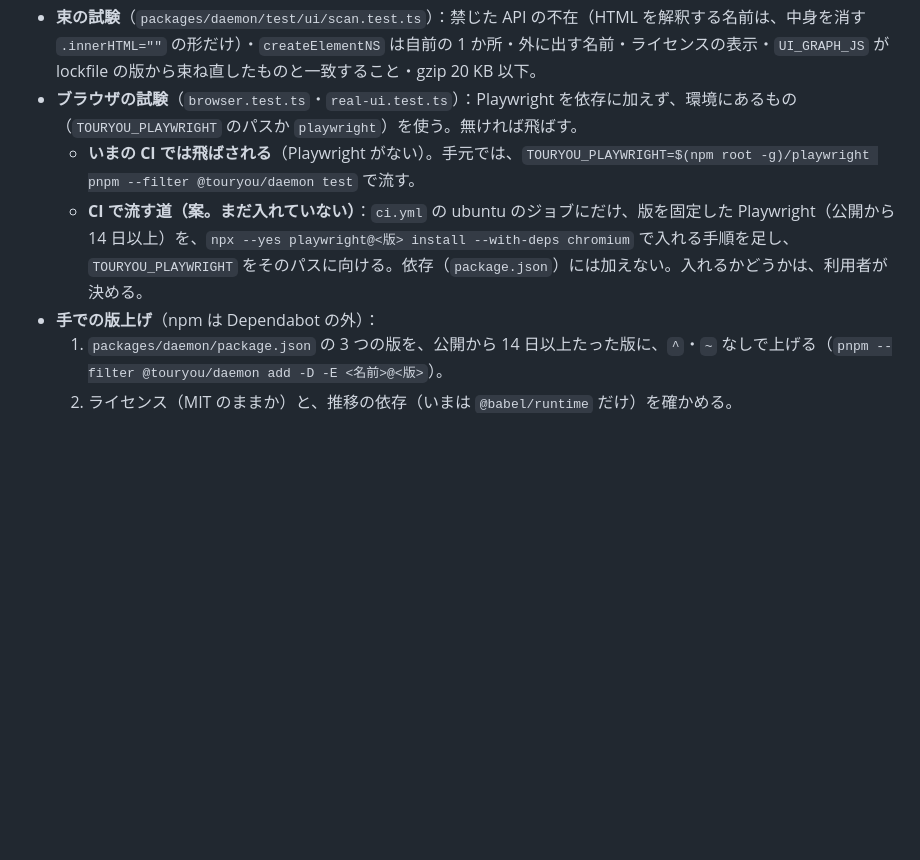
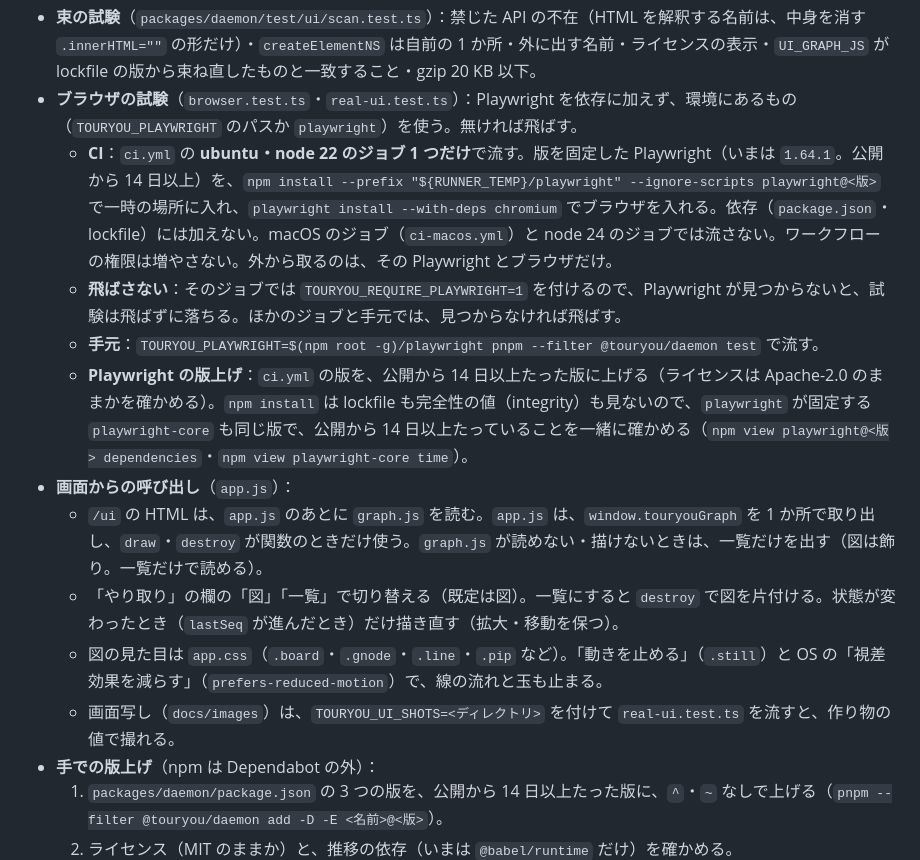
Before and after one commit to ToshikiImagawa/touryou, a Markdown page: docs/ui.md, the part around one of its changes. GitHub-like rendering; blank space fills up the shorter version.

```diff
--- a/docs/ui.md
+++ b/docs/ui.md
@@ -146,8 +146,15 @@ daemon の窓口が、状態を見るための HTML 画面を配る。**状態
 - **図の形**：横向きの木（根が左）。人とのやり取り（判断・範囲の頼み・答え・根の報告。段を飛ばすもの）は、木の右に置く「人」の箱へ、行の間と縦の通り道を通して描く。人の答えを待つものだけ柿色。ノードどうしで段を飛ばすやり取りは描かない。
 - **束の試験**（`packages/daemon/test/ui/scan.test.ts`）：禁じた API の不在（HTML を解釈する名前は、中身を消す `.innerHTML=""` の形だけ）・`createElementNS` は自前の 1 か所・外に出す名前・ライセンスの表示・`UI_GRAPH_JS` が lockfile の版から束ね直したものと一致すること・gzip 20 KB 以下。
 - **ブラウザの試験**（`browser.test.ts`・`real-ui.test.ts`）：Playwright を依存に加えず、環境にあるもの（`TOURYOU_PLAYWRIGHT` のパスか `playwright`）を使う。無ければ飛ばす。
-  - **いまの CI では飛ばされる**（Playwright がない）。手元では、`TOURYOU_PLAYWRIGHT=$(npm root -g)/playwright pnpm --filter @touryou/daemon test` で流す。
-  - **CI で流す道（案。まだ入れていない）**：`ci.yml` の ubuntu のジョブにだけ、版を固定した Playwright（公開から 14 日以上）を、`npx --yes playwright@<版> install --with-deps chromium` で入れる手順を足し、`TOURYOU_PLAYWRIGHT` をそのパスに向ける。依存（`package.json`）には加えない。入れるかどうかは、利用者が決める。
+  - **CI**：`ci.yml` の **ubuntu・node 22 のジョブ 1 つだけ**で流す。版を固定した Playwright（いまは `1.64.1`。公開から 14 日以上）を、`npm install --prefix "${RUNNER_TEMP}/playwright" --ignore-scripts playwright@<版>` で一時の場所に入れ、`playwright install --with-deps chromium` でブラウザを入れる。依存（`package.json`・lockfile）には加えない。macOS のジョブ（`ci-macos.yml`）と node 24 のジョブでは流さない。ワークフローの権限は増やさない。外から取るのは、その Playwright とブラウザだけ。
+  - **飛ばさない**：そのジョブでは `TOURYOU_REQUIRE_PLAYWRIGHT=1` を付けるので、Playwright が見つからないと、試験は飛ばずに落ちる。ほかのジョブと手元では、見つからなければ飛ばす。
+  - **手元**：`TOURYOU_PLAYWRIGHT=$(npm root -g)/playwright pnpm --filter @touryou/daemon test` で流す。
+  - **Playwright の版上げ**：`ci.yml` の版を、公開から 14 日以上たった版に上げる（ライセンスは Apache-2.0 のままかを確かめる）。`npm install` は lockfile も完全性の値（integrity）も見ないので、`playwright` が固定する `playwright-core` も同じ版で、公開から 14 日以上たっていることを一緒に確かめる（`npm view playwright@<版> dependencies`・`npm view playwright-core time`）。
+- **画面からの呼び出し**（`app.js`）：
+  - `/ui` の HTML は、`app.js` のあとに `graph.js` を読む。`app.js` は、`window.touryouGraph` を 1 か所で取り出し、`draw`・`destroy` が関数のときだけ使う。`graph.js` が読めない・描けないときは、一覧だけを出す（図は飾り。一覧だけで読める）。
+  - 「やり取り」の欄の「図」「一覧」で切り替える（既定は図）。一覧にすると `destroy` で図を片付ける。状態が変わったとき（`lastSeq` が進んだとき）だけ描き直す（拡大・移動を保つ）。
+  - 図の見た目は `app.css`（`.board`・`.gnode`・`.line`・`.pip` など）。「動きを止める」（`.still`）と OS の「視差効果を減らす」（`prefers-reduced-motion`）で、線の流れと玉も止まる。
+  - 画面写し（`docs/images`）は、`TOURYOU_UI_SHOTS=<ディレクトリ>` を付けて `real-ui.test.ts` を流すと、作り物の値で撮れる。
 - **手での版上げ**（npm は Dependabot の外）：
   1. `packages/daemon/package.json` の 3 つの版を、公開から 14 日以上たった版に、`^`・`~` なしで上げる（`pnpm --filter @touryou/daemon add -D -E <名前>@<版>`）。
   2. ライセンス（MIT のままか）と、推移の依存（いまは `@babel/runtime` だけ）を確かめる。
```
Also changed, not shown: other parts of docs/ui.md (+1 -1 lines), CHANGELOG.md (+2 -0 lines), docs/manual-verification-checklist.md (+1 -1 lines), docs/images/ui-dark.png, docs/images/ui-light.png, 9 other files.
